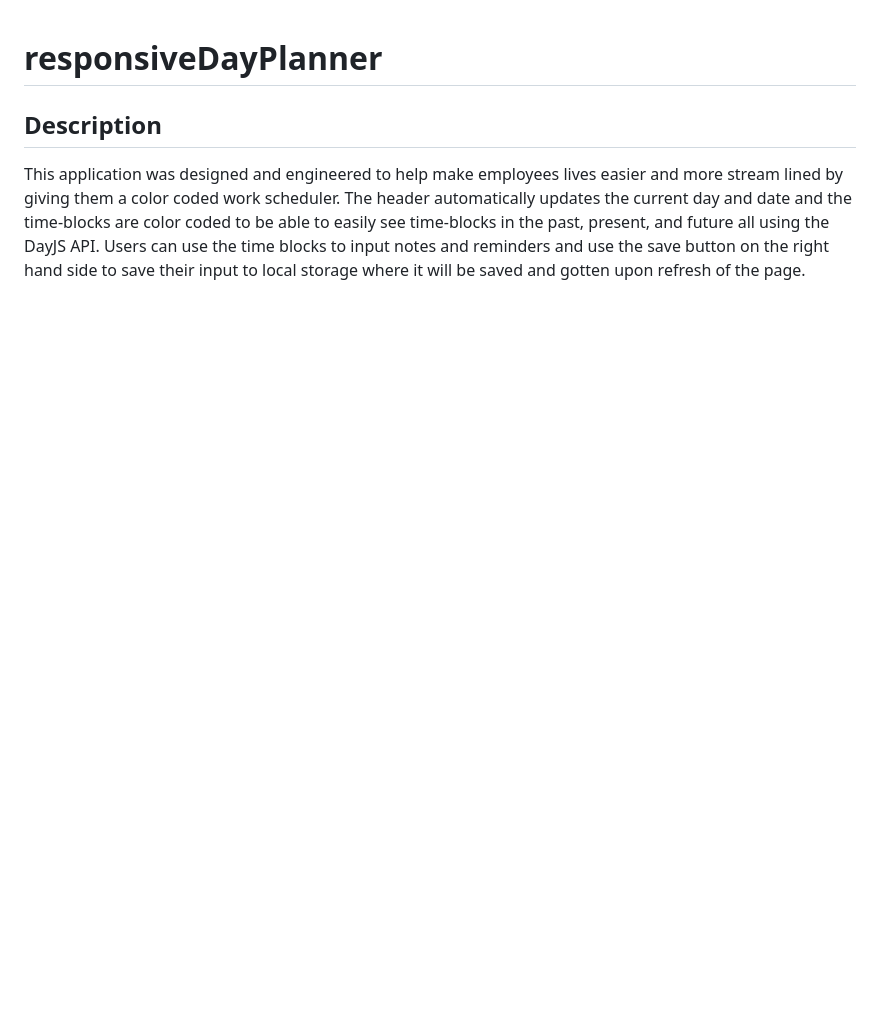
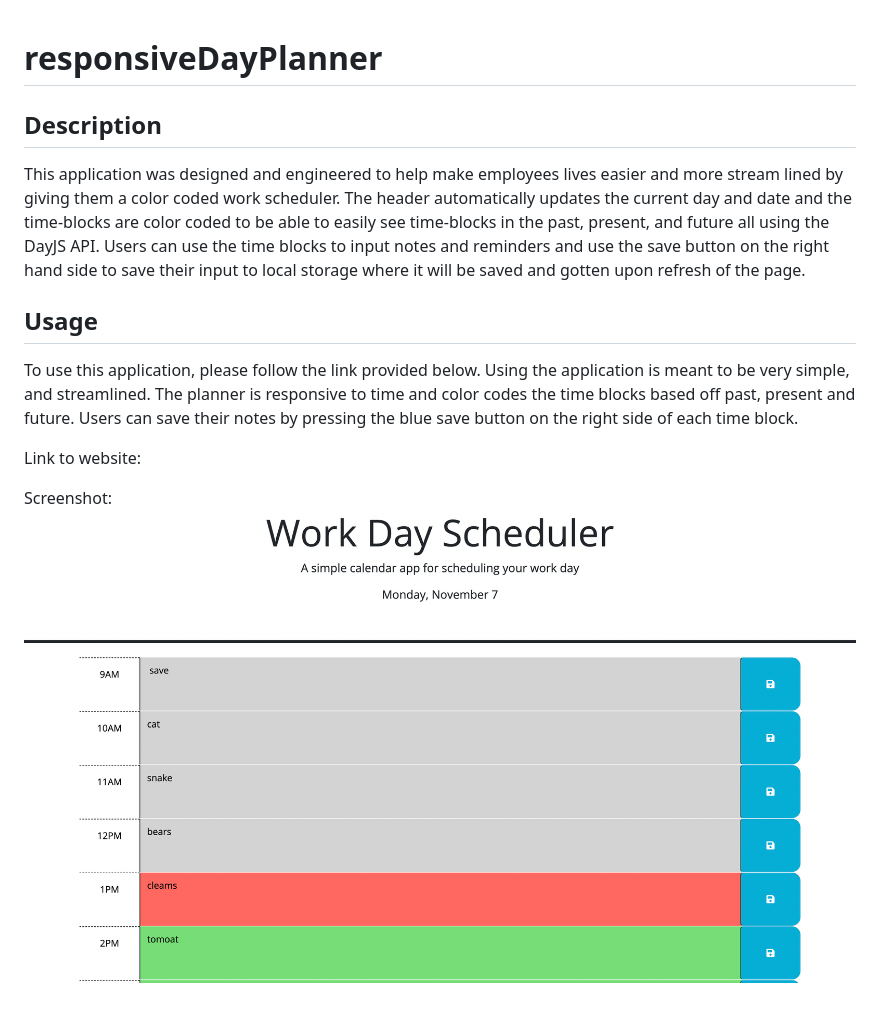
Before and after one commit to JerimiahK/responsiveDayPlanner, a Markdown page: README.md, the part around the change. Drawn GitHub-style; pictures changed too: images/Screen Shot 2022-11-07 at 6.13.27 PM.png (added); blank space fills up the shorter version.

Commit message:
added screenshot to README

```diff
--- a/README.md
+++ b/README.md
@@ -1,6 +1,14 @@
 # responsiveDayPlanner
 
 ## Description
+
 This application was designed and engineered to help make employees lives easier and more stream lined by giving them a color coded work scheduler. The header automatically updates the current day and date and the time-blocks are color coded to be able to easily see time-blocks in the past, present, and future all using the DayJS API. Users can use the time blocks to input notes and reminders and use the save button on the right hand side to save their input to local storage where it will be saved and gotten upon refresh of the page.
 
-##
+## Usage
+
+To use this application, please follow the link provided below. Using the application is meant to be very simple, and streamlined. The planner is responsive to time and color codes the time blocks based off past, present and future. Users can save their notes by pressing the blue save button on the right side of each time block.
+
+Link to website:
+
+Screenshot:
+![](images/Screen%20Shot%202022-11-07%20at%206.13.27%20PM.png)
```
Also changed, not shown: 2 other files.
